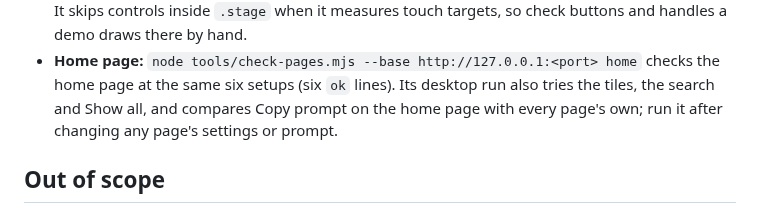
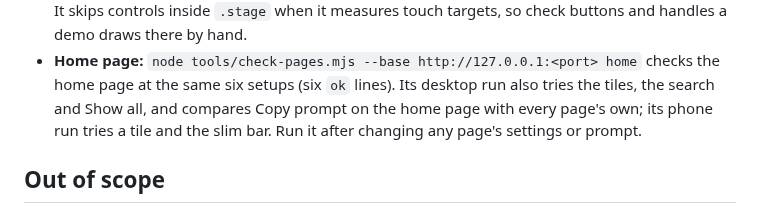
Before and after one commit to matinmonshizadeh/animation-handbook, a Markdown page: CLAUDE.md, the part around the change. GitHub-like rendering.

Commit message:
docs: the home page check's phone run

```diff
--- a/CLAUDE.md
+++ b/CLAUDE.md
@@ -224,7 +224,8 @@ Run both before calling a page done. They need Node 22 or later (the `--test` gl
   handles a demo draws there by hand.
 - **Home page:** `node tools/check-pages.mjs --base http://127.0.0.1:<port> home` checks the home page at the same
   six setups (six `ok` lines). Its desktop run also tries the tiles, the search and Show all, and compares
-  Copy prompt on the home page with every page's own; run it after changing any page's settings or prompt.
+  Copy prompt on the home page with every page's own; its phone run tries a tile and the slim bar. Run it after
+  changing any page's settings or prompt.
 
 ## Out of scope
 - Backend code, databases, APIs.
```
